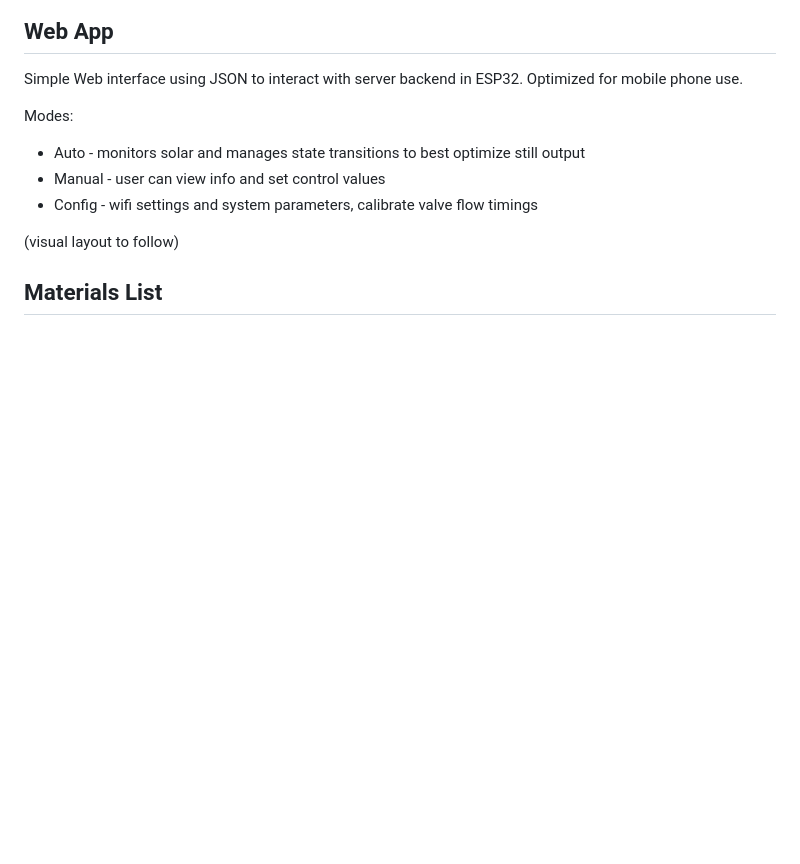
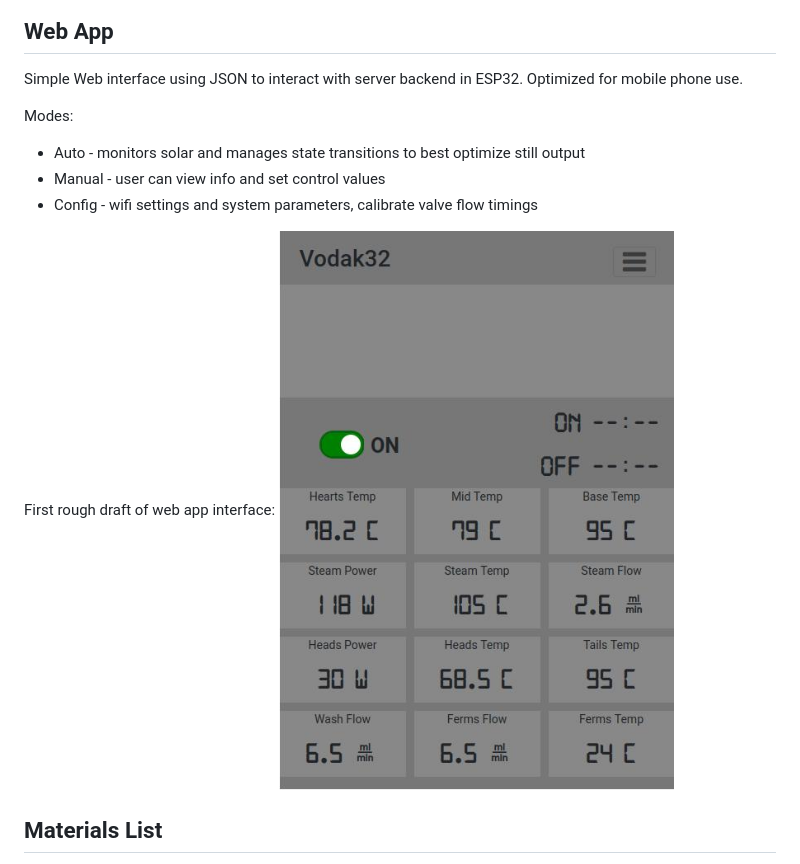
Before and after one commit to neocogent/vajorska, a Markdown page: README.md, the part around the change. Rendered like a GitHub page; pictures changed too: docs/vodak32app.jpg (added); blank space fills up the shorter version.

Commit message:
add initial web app screen cap

```diff
--- a/README.md
+++ b/README.md
@@ -25,7 +25,8 @@ Modes:
 - Manual - user can view info and set control values
 - Config - wifi settings and system parameters, calibrate valve flow timings
 
-(visual layout to follow)
+First rough draft of web app interface:
+<img src="docs/vodak32app.jpg" alt="Web app" width="480">
 
 ## Materials List
 
```
